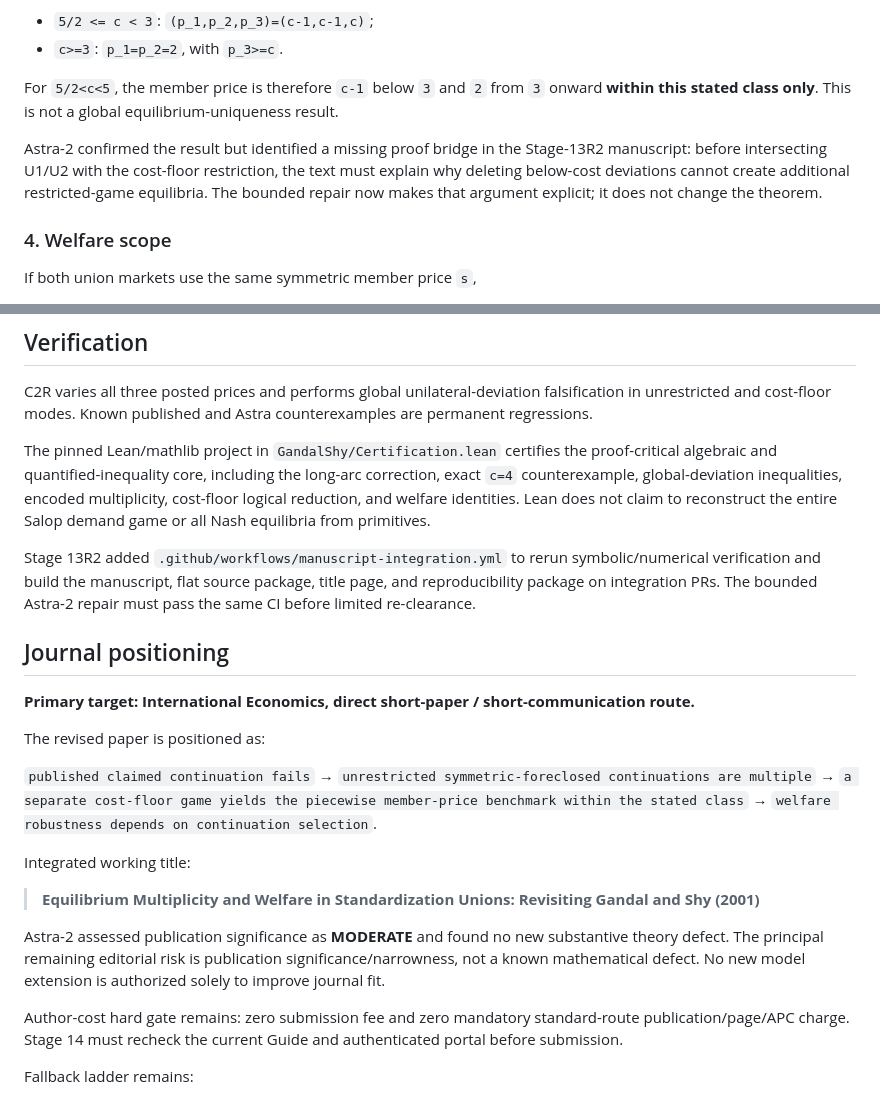
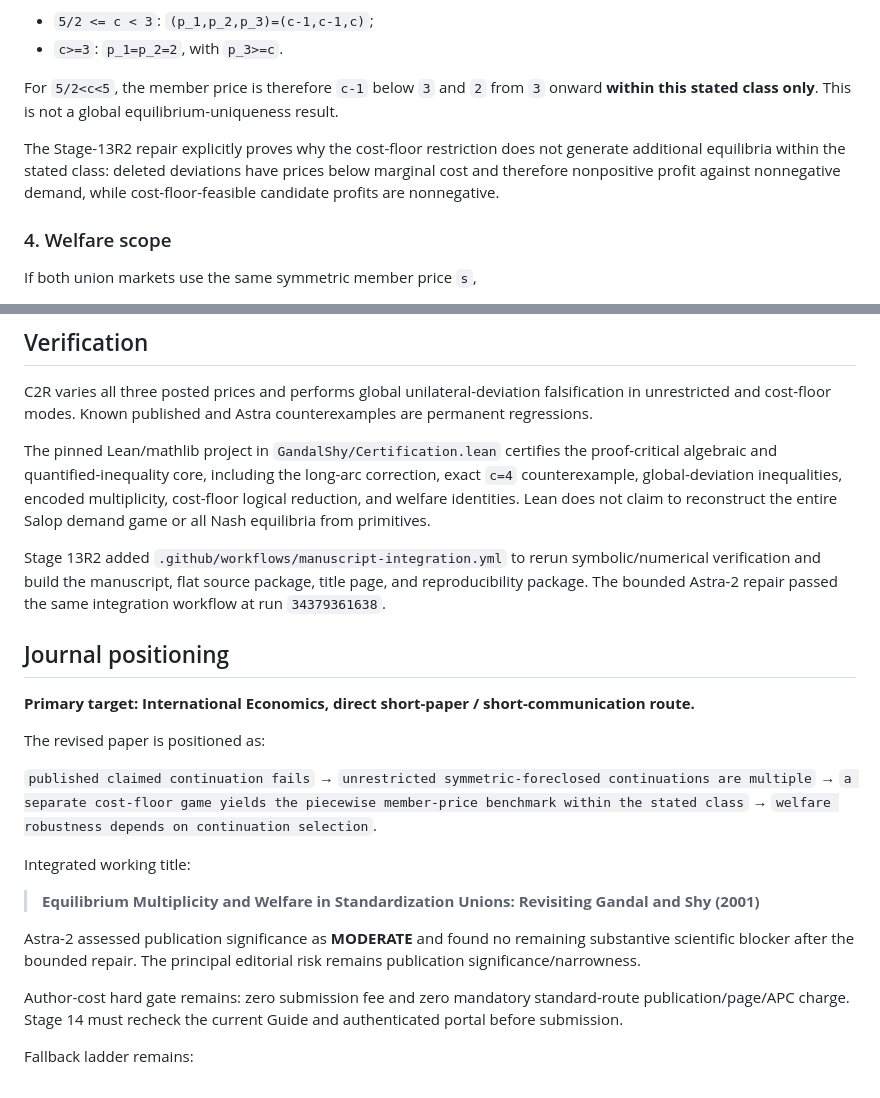
Before and after one commit to ryotamatsuki/gandal-shy-foreclosure-correction, a Markdown page: README.md, 2 parts joined by grey strips. Rendered like a GitHub page.

```diff
--- a/README.md
+++ b/README.md
@@ -72,7 +73,7 @@ Within the same symmetric, foreclosed, pure-strategy class:
 
 For `5/2<c<5`, the member price is therefore `c-1` below `3` and `2` from `3` onward **within this stated class only**. This is not a global equilibrium-uniqueness result.
 
-Astra-2 confirmed the result but identified a missing proof bridge in the Stage-13R2 manuscript: before intersecting U1/U2 with the cost-floor restriction, the text must explain why deleting below-cost deviations cannot create additional restricted-game equilibria. The bounded repair now makes that argument explicit; it does not change the theorem.
+The Stage-13R2 repair explicitly proves why the cost-floor restriction does not generate additional equilibria within the stated class: deleted deviations have prices below marginal cost and therefore nonpositive profit against nonnegative demand, while cost-floor-feasible candidate profits are nonnegative.
 
 ### 4. Welfare scope
 
@@ -94,7 +95,7 @@ C2R varies all three posted prices and performs global unilateral-deviation fals
 
 The pinned Lean/mathlib project in `GandalShy/Certification.lean` certifies the proof-critical algebraic and quantified-inequality core, including the long-arc correction, exact `c=4` counterexample, global-deviation inequalities, encoded multiplicity, cost-floor logical reduction, and welfare identities. Lean does not claim to reconstruct the entire Salop demand game or all Nash equilibria from primitives.
 
-Stage 13R2 added `.github/workflows/manuscript-integration.yml` to rerun symbolic/numerical verification and build the manuscript, flat source package, title page, and reproducibility package on integration PRs. The bounded Astra-2 repair must pass the same CI before limited re-clearance.
+Stage 13R2 added `.github/workflows/manuscript-integration.yml` to rerun symbolic/numerical verification and build the manuscript, flat source package, title page, and reproducibility package. The bounded Astra-2 repair passed the same integration workflow at run `34379361638`.
 
 ## Journal positioning
 
@@ -111,7 +112,7 @@ Integrated working title:
 
 > **Equilibrium Multiplicity and Welfare in Standardization Unions: Revisiting Gandal and Shy (2001)**
 
-Astra-2 assessed publication significance as **MODERATE** and found no new substantive theory defect. The principal remaining editorial risk is publication significance/narrowness, not a known mathematical defect. No new model extension is authorized solely to improve journal fit.
+Astra-2 assessed publication significance as **MODERATE** and found no remaining substantive scientific blocker after the bounded repair. The principal editorial risk remains publication significance/narrowness.
 
 Author-cost hard gate remains: zero submission fee and zero mandatory standard-route publication/page/APC charge. Stage 14 must recheck the current Guide and authenticated portal before submission.
 
```
Also changed, not shown: other parts of README.md (+14 -13 lines).
